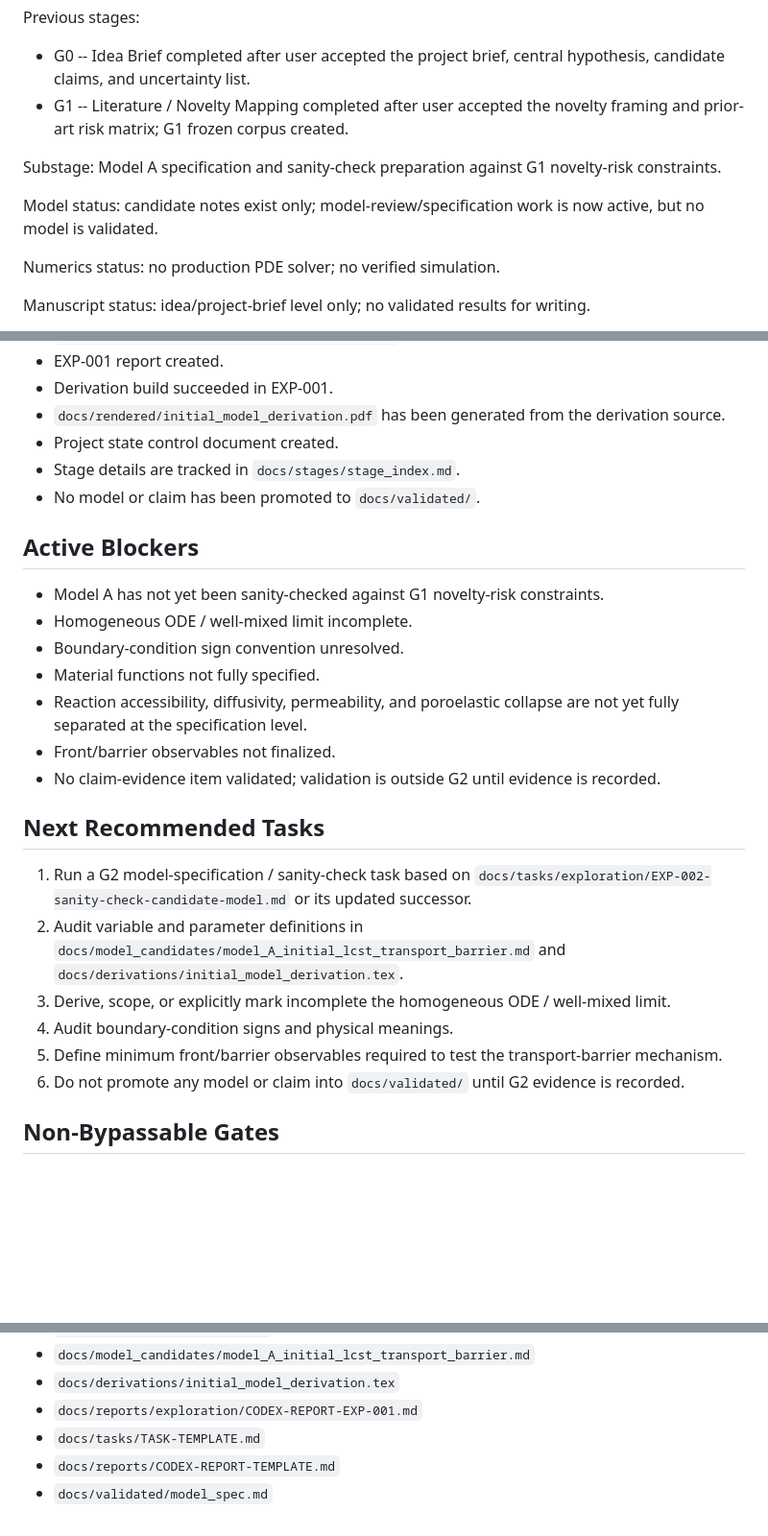
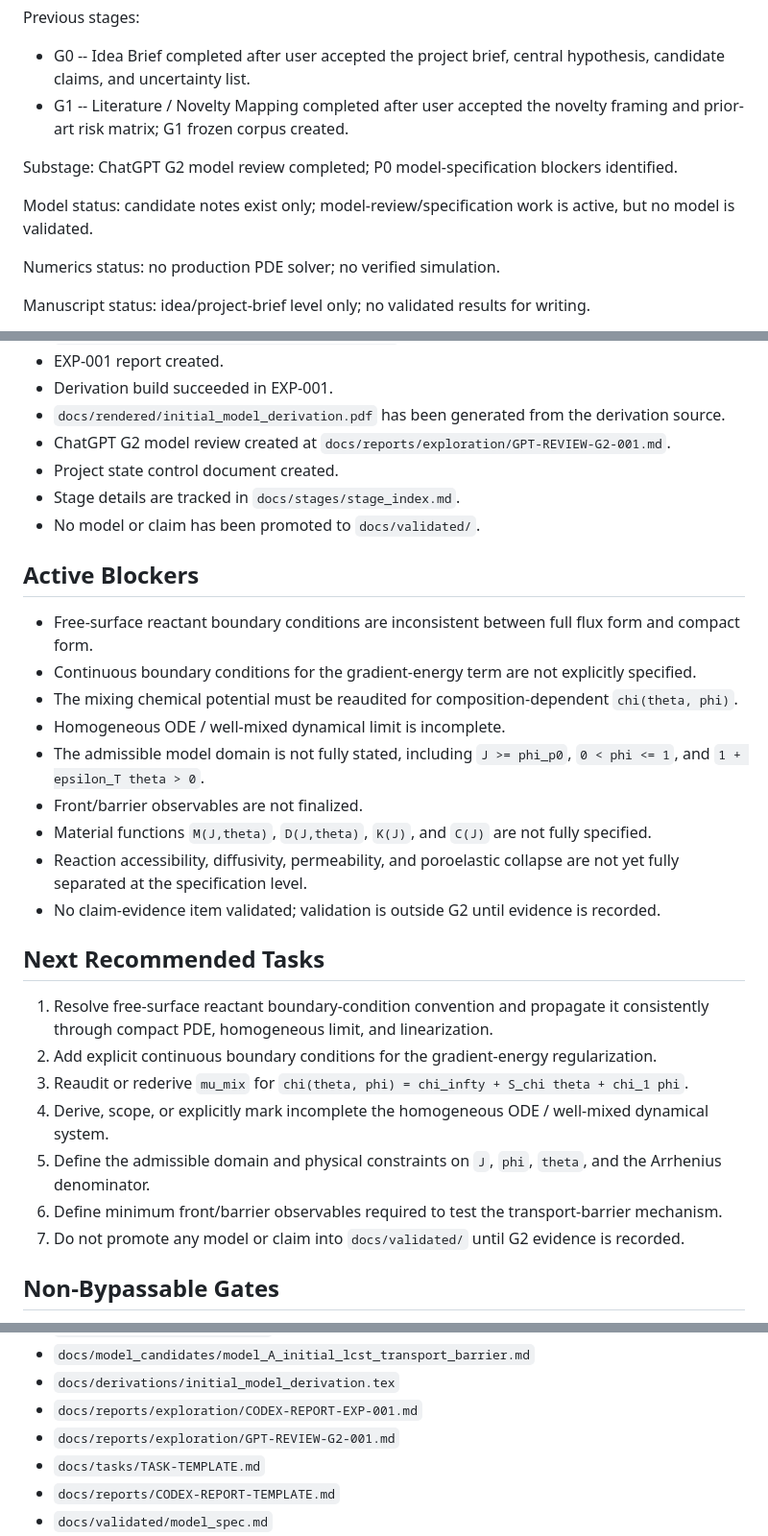
Before and after one commit to lasite/hydrogel-transport-oscillation, a Markdown page: docs/project_state.md, 3 parts joined by grey strips. Shown at 96% size. Drawn GitHub-style; blank space fills up the shorter version.

Commit message:
Record G2 ChatGPT model review blockers

```diff
--- a/docs/project_state.md
+++ b/docs/project_state.md
@@ -9,9 +9,9 @@ Previous stages:
 * G0 -- Idea Brief completed after user accepted the project brief, central hypothesis, candidate claims, and uncertainty list.
 * G1 -- Literature / Novelty Mapping completed after user accepted the novelty framing and prior-art risk matrix; G1 frozen corpus created.
 
-Substage: Model A specification and sanity-check preparation against G1 novelty-risk constraints.
+Substage: ChatGPT G2 model review completed; P0 model-specification blockers identified.
 
-Model status: candidate notes exist only; model-review/specification work is now active, but no model is validated.
+Model status: candidate notes exist only; model-review/specification work is active, but no model is validated.
 
 Numerics status: no production PDE solver; no verified simulation.
 
@@ -41,28 +41,32 @@ Stage details are tracked in docs/stages/stage_index.md.
 * EXP-001 report created.
 * Derivation build succeeded in EXP-001.
 * `docs/rendered/initial_model_derivation.pdf` has been generated from the derivation source.
+* ChatGPT G2 model review created at `docs/reports/exploration/GPT-REVIEW-G2-001.md`.
 * Project state control document created.
 * Stage details are tracked in `docs/stages/stage_index.md`.
 * No model or claim has been promoted to `docs/validated/`.
 
 ## Active Blockers
 
-* Model A has not yet been sanity-checked against G1 novelty-risk constraints.
-* Homogeneous ODE / well-mixed limit incomplete.
-* Boundary-condition sign convention unresolved.
-* Material functions not fully specified.
+* Free-surface reactant boundary conditions are inconsistent between full flux form and compact form.
+* Continuous boundary conditions for the gradient-energy term are not explicitly specified.
+* The mixing chemical potential must be reaudited for composition-dependent `chi(theta, phi)`.
+* Homogeneous ODE / well-mixed dynamical limit is incomplete.
+* The admissible model domain is not fully stated, including `J >= phi_p0`, `0 < phi <= 1`, and `1 + epsilon_T theta > 0`.
+* Front/barrier observables are not finalized.
+* Material functions `M(J,theta)`, `D(J,theta)`, `K(J)`, and `C(J)` are not fully specified.
 * Reaction accessibility, diffusivity, permeability, and poroelastic collapse are not yet fully separated at the specification level.
-* Front/barrier observables not finalized.
 * No claim-evidence item validated; validation is outside G2 until evidence is recorded.
 
 ## Next Recommended Tasks
 
-1. Run a G2 model-specification / sanity-check task based on `docs/tasks/exploration/EXP-002-sanity-check-candidate-model.md` or its updated successor.
-2. Audit variable and parameter definitions in `docs/model_candidates/model_A_initial_lcst_transport_barrier.md` and `docs/derivations/initial_model_derivation.tex`.
-3. Derive, scope, or explicitly mark incomplete the homogeneous ODE / well-mixed limit.
-4. Audit boundary-condition signs and physical meanings.
-5. Define minimum front/barrier observables required to test the transport-barrier mechanism.
-6. Do not promote any model or claim into `docs/validated/` until G2 evidence is recorded.
+1. Resolve free-surface reactant boundary-condition convention and propagate it consistently through compact PDE, homogeneous limit, and linearization.
+2. Add explicit continuous boundary conditions for the gradient-energy regularization.
+3. Reaudit or rederive `mu_mix` for `chi(theta, phi) = chi_infty + S_chi theta + chi_1 phi`.
+4. Derive, scope, or explicitly mark incomplete the homogeneous ODE / well-mixed dynamical system.
+5. Define the admissible domain and physical constraints on `J`, `phi`, `theta`, and the Arrhenius denominator.
+6. Define minimum front/barrier observables required to test the transport-barrier mechanism.
+7. Do not promote any model or claim into `docs/validated/` until G2 evidence is recorded.
 
 ## Non-Bypassable Gates
 
@@ -103,6 +107,7 @@ Promotion gates:
 * `docs/model_candidates/model_A_initial_lcst_transport_barrier.md`
 * `docs/derivations/initial_model_derivation.tex`
 * `docs/reports/exploration/CODEX-REPORT-EXP-001.md`
+* `docs/reports/exploration/GPT-REVIEW-G2-001.md`
 * `docs/tasks/TASK-TEMPLATE.md`
 * `docs/reports/CODEX-REPORT-TEMPLATE.md`
 * `docs/validated/model_spec.md`
```
